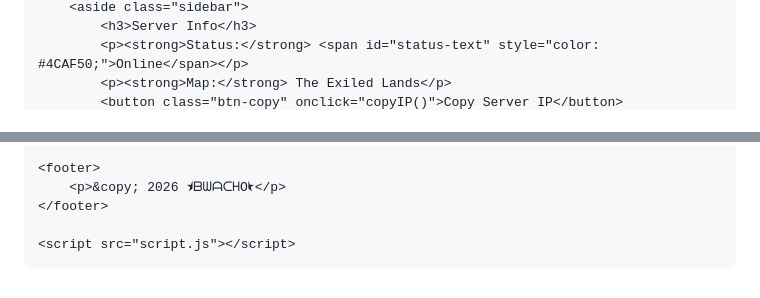
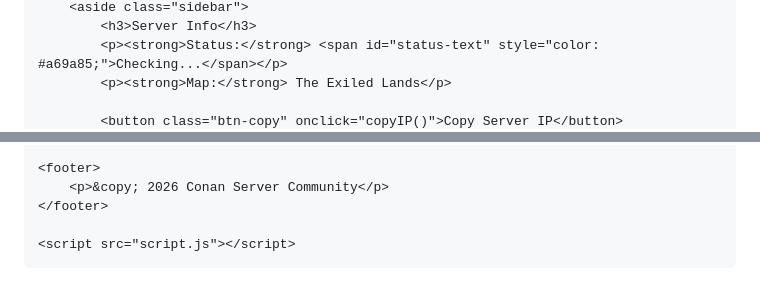
Before and after one commit to TheBWacho/TheBWacho.github.io, a Markdown page: README.md, 2 parts joined by grey strips. GitHub-like rendering.

```diff
--- a/README.md
+++ b/README.md
@@ -108,5 +103,6 @@
         <aside class="sidebar">
             <h3>Server Info</h3>
-            <p><strong>Status:</strong> <span id="status-text" style="color: #4CAF50;">Online</span></p>
+            <p><strong>Status:</strong> <span id="status-text" style="color: #a69a85;">Checking...</span></p>
             <p><strong>Map:</strong> The Exiled Lands</p>
+
             <button class="btn-copy" onclick="copyIP()">Copy Server IP</button>
@@ -114,7 +112,7 @@
     </main>
 
     <footer>
-        <p>&copy; 2026 ⯨ᗷᗯᗩᑕᕼO⯩</p>
+        <p>&copy; 2026 Conan Server Community</p>
     </footer>
 
     <script src="script.js"></script>
```
Also changed, not shown: other parts of README.md (+6 -9 lines).
